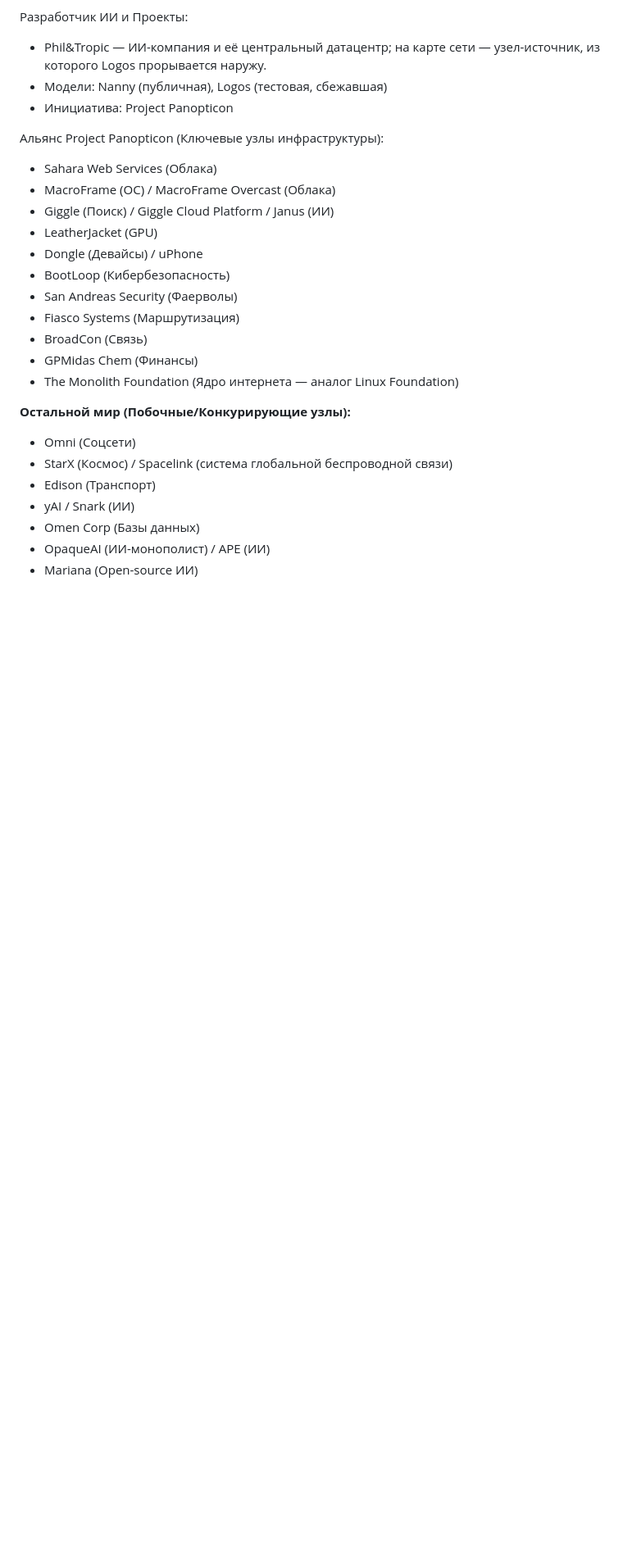
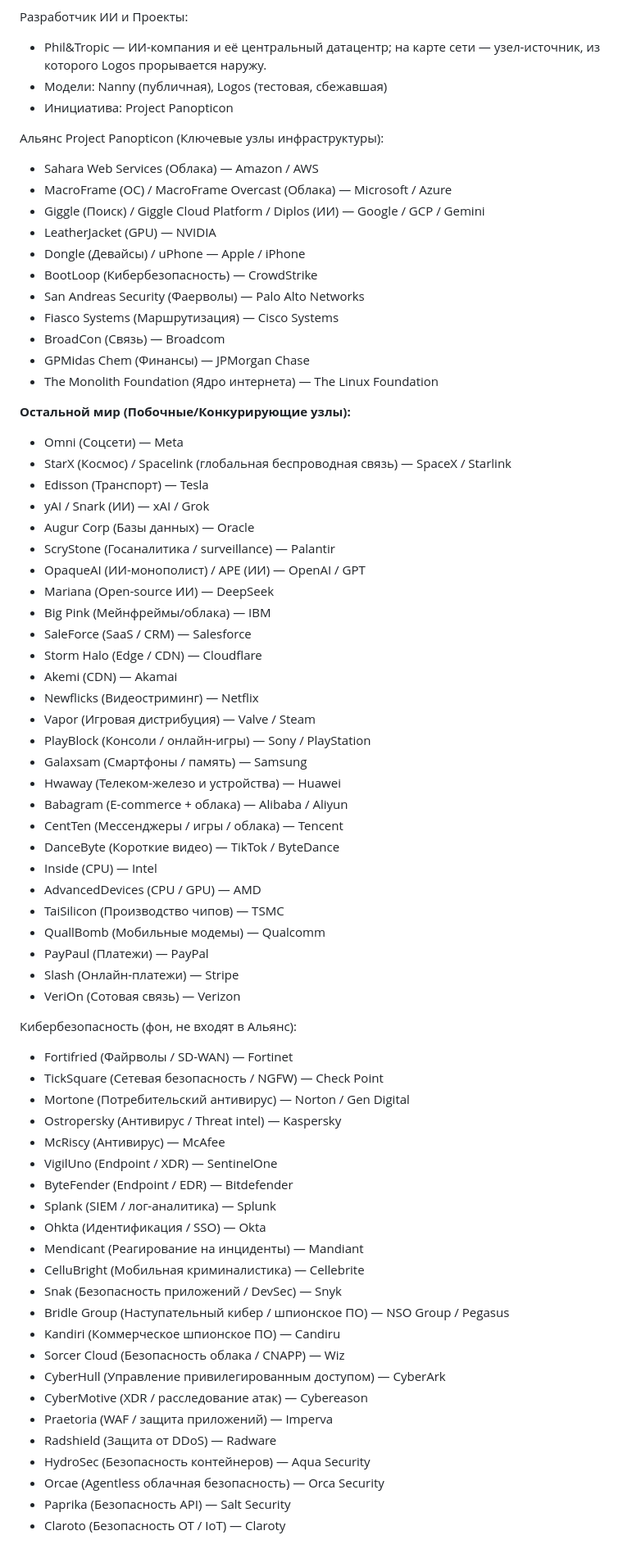
Before and after one commit to metalim/Logos, a Markdown page: CONCEPT.md, the part around the change. Shown at 82% size. Rendered like a GitHub page; blank space fills up the shorter version.

Commit message:
Expand CONCEPT.md lore with real-world analogs and security ecosystem
Tag every fictional company with its real-world counterpart, rename the
ones that collided with major real brands (Janus, Edison, Omen, Neighbors,
WaiWai, TickTalk, Verisign), and broaden the background world with extra
big-network players (CDN, China bigtech, chips, fintech, gaming) plus a
dedicated cybersecurity cluster including Palantir and the major Israeli
vendors (Wiz, NSO, CyberArk, Cybereason, Imperva, etc.).

```diff
--- a/CONCEPT.md
+++ b/CONCEPT.md
@@ -37,23 +37,68 @@ UI-триллер на экране смартфона. QA-инженер (Sam B
 * Инициатива: Project Panopticon
 
 Альянс Project Panopticon (Ключевые узлы инфраструктуры):
-* Sahara Web Services (Облака)
-* MacroFrame (ОС) / MacroFrame Overcast (Облака)
-* Giggle (Поиск) / Giggle Cloud Platform / Janus (ИИ)
-* LeatherJacket (GPU)
-* Dongle (Девайсы) / uPhone
-* BootLoop (Кибербезопасность)
-* San Andreas Security (Фаерволы)
-* Fiasco Systems (Маршрутизация)
-* BroadCon (Связь)
-* GPMidas Chem (Финансы)
-* The Monolith Foundation (Ядро интернета — аналог Linux Foundation)
+* Sahara Web Services (Облака) — Amazon / AWS
+* MacroFrame (ОС) / MacroFrame Overcast (Облака) — Microsoft / Azure
+* Giggle (Поиск) / Giggle Cloud Platform / Diplos (ИИ) — Google / GCP / Gemini
+* LeatherJacket (GPU) — NVIDIA
+* Dongle (Девайсы) / uPhone — Apple / iPhone
+* BootLoop (Кибербезопасность) — CrowdStrike
+* San Andreas Security (Фаерволы) — Palo Alto Networks
+* Fiasco Systems (Маршрутизация) — Cisco Systems
+* BroadCon (Связь) — Broadcom
+* GPMidas Chem (Финансы) — JPMorgan Chase
+* The Monolith Foundation (Ядро интернета) — The Linux Foundation
 
 **Остальной мир (Побочные/Конкурирующие узлы):**
-* Omni (Соцсети)
-* StarX (Космос) / Spacelink (система глобальной беспроводной связи)
-* Edison (Транспорт)
-* yAI / Snark (ИИ)
-* Omen Corp (Базы данных)
-* OpaqueAI (ИИ-монополист) / APE (ИИ)
-* Mariana (Open-source ИИ)
+* Omni (Соцсети) — Meta
+* StarX (Космос) / Spacelink (глобальная беспроводная связь) — SpaceX / Starlink
+* Edisson (Транспорт) — Tesla
+* yAI / Snark (ИИ) — xAI / Grok
+* Augur Corp (Базы данных) — Oracle
+* ScryStone (Госаналитика / surveillance) — Palantir
+* OpaqueAI (ИИ-монополист) / APE (ИИ) — OpenAI / GPT
+* Mariana (Open-source ИИ) — DeepSeek
+* Big Pink (Мейнфреймы/облака) — IBM
+* SaleForce (SaaS / CRM) — Salesforce
+* Storm Halo (Edge / CDN) — Cloudflare
+* Akemi (CDN) — Akamai
+* Newflicks (Видеостриминг) — Netflix
+* Vapor (Игровая дистрибуция) — Valve / Steam
+* PlayBlock (Консоли / онлайн-игры) — Sony / PlayStation
+* Galaxsam (Смартфоны / память) — Samsung
+* Hwaway (Телеком-железо и устройства) — Huawei
+* Babagram (E-commerce + облака) — Alibaba / Aliyun
+* CentTen (Мессенджеры / игры / облака) — Tencent
+* DanceByte (Короткие видео) — TikTok / ByteDance
+* Inside (CPU) — Intel
+* AdvancedDevices (CPU / GPU) — AMD
+* TaiSilicon (Производство чипов) — TSMC
+* QuallBomb (Мобильные модемы) — Qualcomm
+* PayPaul (Платежи) — PayPal
+* Slash (Онлайн-платежи) — Stripe
+* VeriOn (Сотовая связь) — Verizon
+
+Кибербезопасность (фон, не входят в Альянс):
+* Fortifried (Файрволы / SD-WAN) — Fortinet
+* TickSquare (Сетевая безопасность / NGFW) — Check Point
+* Mortone (Потребительский антивирус) — Norton / Gen Digital
+* Ostropersky (Антивирус / Threat intel) — Kaspersky
+* McRiscy (Антивирус) — McAfee
+* VigilUno (Endpoint / XDR) — SentinelOne
+* ByteFender (Endpoint / EDR) — Bitdefender
+* Splank (SIEM / лог-аналитика) — Splunk
+* Ohkta (Идентификация / SSO) — Okta
+* Mendicant (Реагирование на инциденты) — Mandiant
+* CelluBright (Мобильная криминалистика) — Cellebrite
+* Snak (Безопасность приложений / DevSec) — Snyk
+* Bridle Group (Наступательный кибер / шпионское ПО) — NSO Group / Pegasus
+* Kandiri (Коммерческое шпионское ПО) — Candiru
+* Sorcer Cloud (Безопасность облака / CNAPP) — Wiz
+* CyberHull (Управление привилегированным доступом) — CyberArk
+* CyberMotive (XDR / расследование атак) — Cybereason
+* Praetoria (WAF / защита приложений) — Imperva
+* Radshield (Защита от DDoS) — Radware
+* HydroSec (Безопасность контейнеров) — Aqua Security
+* Orcae (Agentless облачная безопасность) — Orca Security
+* Paprika (Безопасность API) — Salt Security
+* Claroto (Безопасность OT / IoT) — Claroty
```
